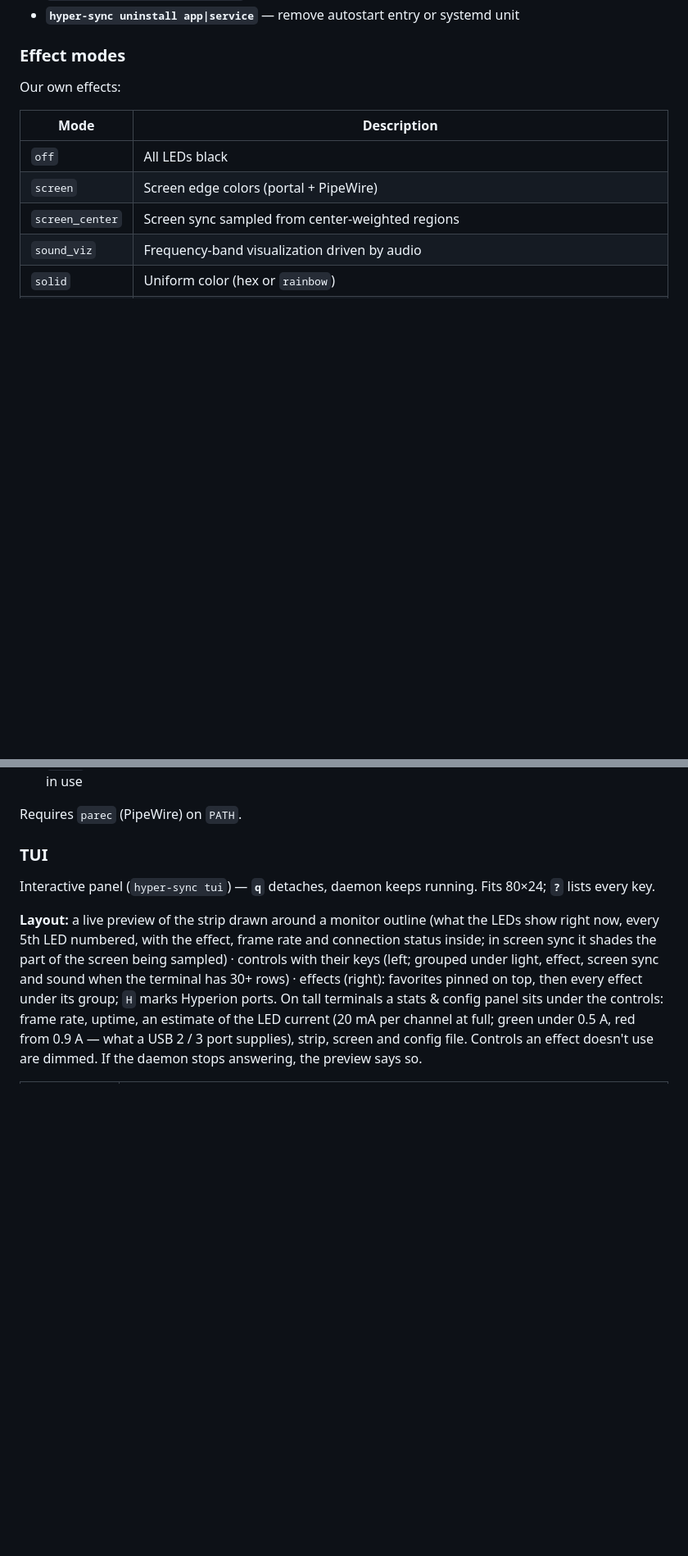
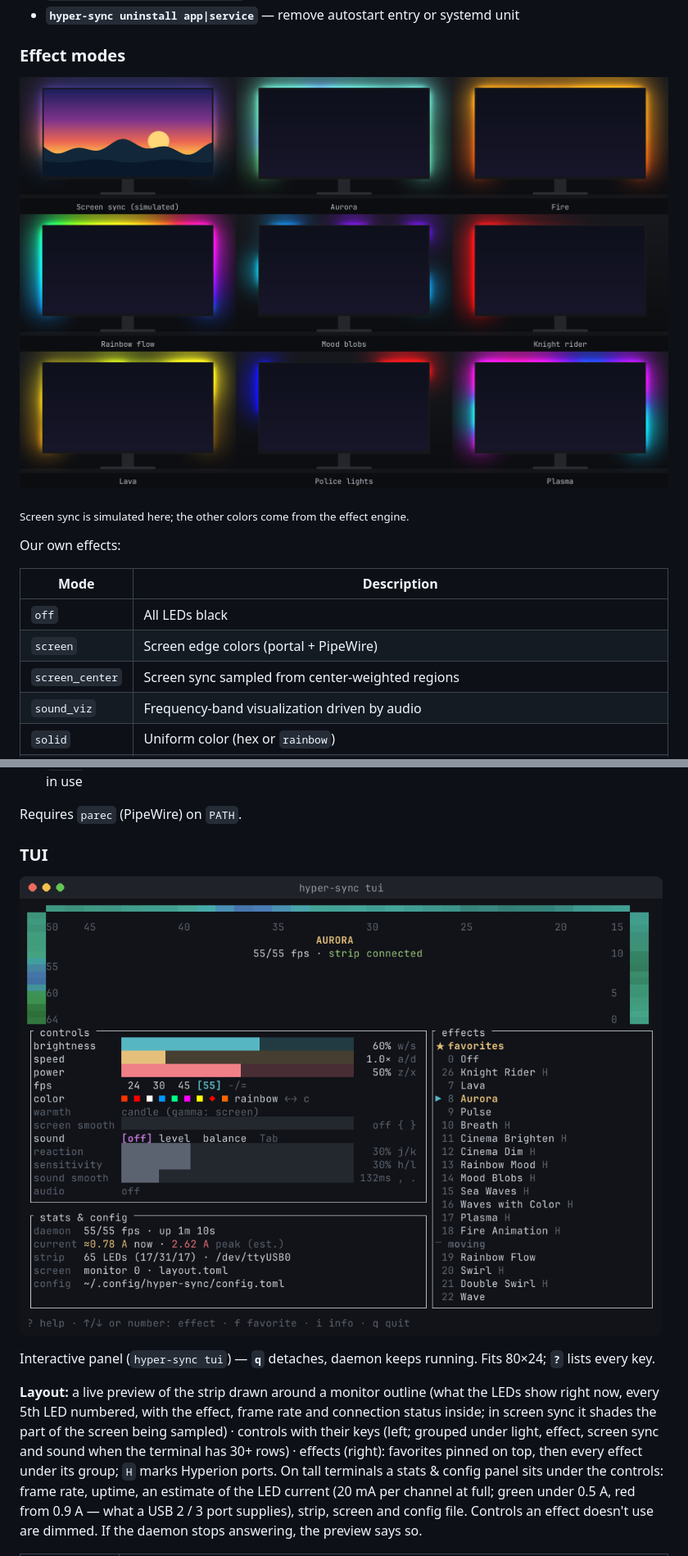
Before and after one commit to Ouzx/hyper-sync, a Markdown page: README.md, 2 parts joined by grey strips. Shown at 82% size. Drawn GitHub-style; pictures changed too: docs/media/effects.png (added), docs/media/tui.png (added); blank space fills up the shorter version.

```diff
--- a/README.md
+++ b/README.md
@@ -66,6 +70,10 @@ One process owns the device. TUI and tray are thin IPC clients; legacy subcomman
 - **`hyper-sync uninstall app|service`** — remove autostart entry or systemd unit
 
 ### Effect modes
+
+![Screen sync and eight effects, each around a monitor](docs/media/effects.png)
+
+<sub>Screen sync is simulated here; the other colors come from the effect engine.</sub>
 
 Our own effects:
 
@@ -162,6 +170,8 @@ Requires `parec` (PipeWire) on `PATH`.
 
 ### TUI
 
+![The TUI: strip preview, controls, stats and the effect list](docs/media/tui.png)
+
 Interactive panel (`hyper-sync tui`) — **`q`** detaches, daemon keeps running. Fits 80×24; **`?`** lists every key.
 
 **Layout:** a live preview of the strip drawn around a monitor outline (what the LEDs show right now, every 5th LED numbered, with the effect, frame rate and connection status inside; in screen sync it shades the part of the screen being sampled) · controls with their keys (left; grouped under light, effect, screen sync and sound when the terminal has 30+ rows) · effects (right): favorites pinned on top, then every effect under its group; `H` marks Hyperion ports. On tall terminals a stats & config panel sits under the controls: frame rate, uptime, an estimate of the LED current (20 mA per channel at full; green under 0.5 A, red from 0.9 A — what a USB 2 / 3 port supplies), strip, screen and config file. Controls an effect doesn't use are dimmed. If the daemon stops answering, the preview says so.
```
Also changed, not shown: other parts of README.md (+6 -2 lines), 4 other files.
